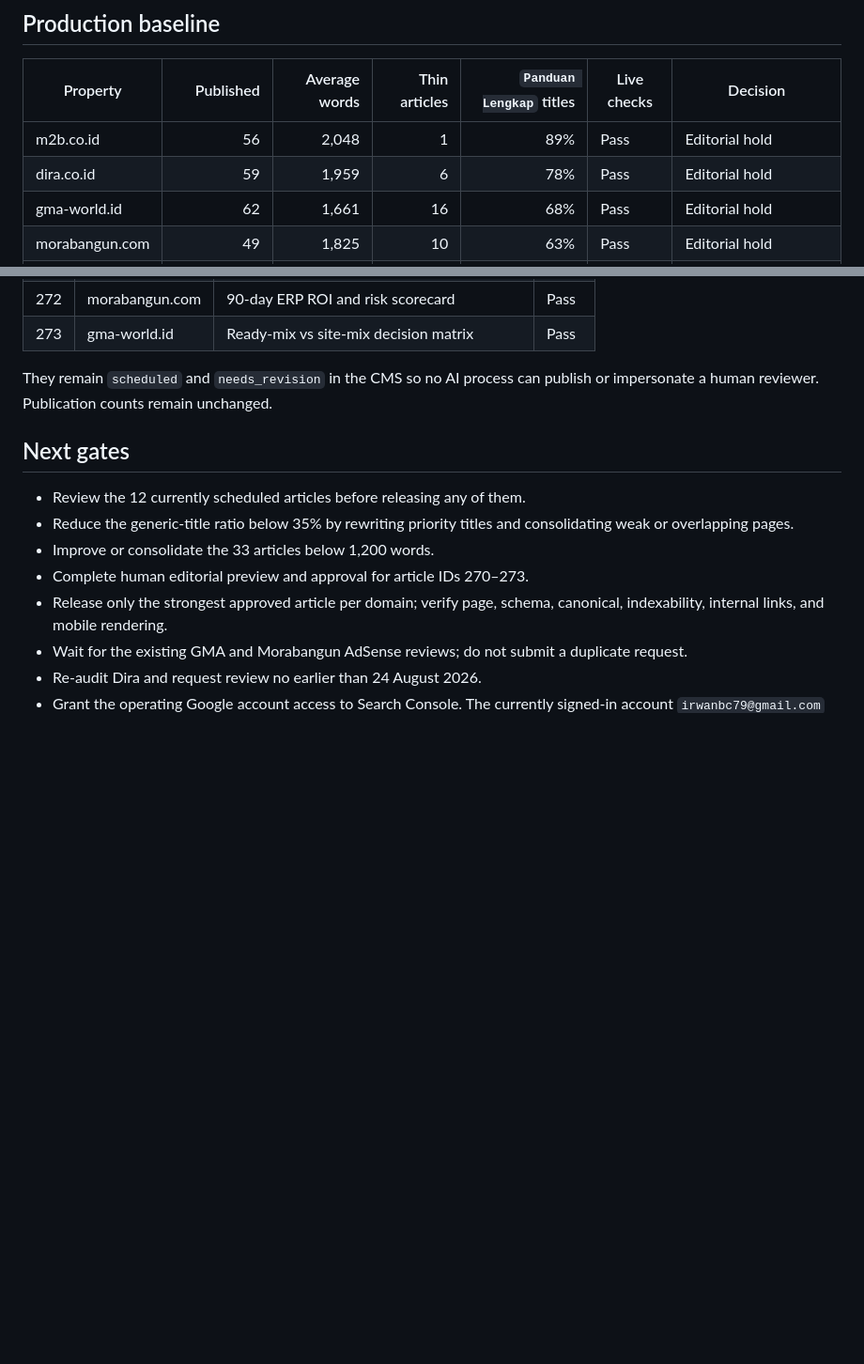
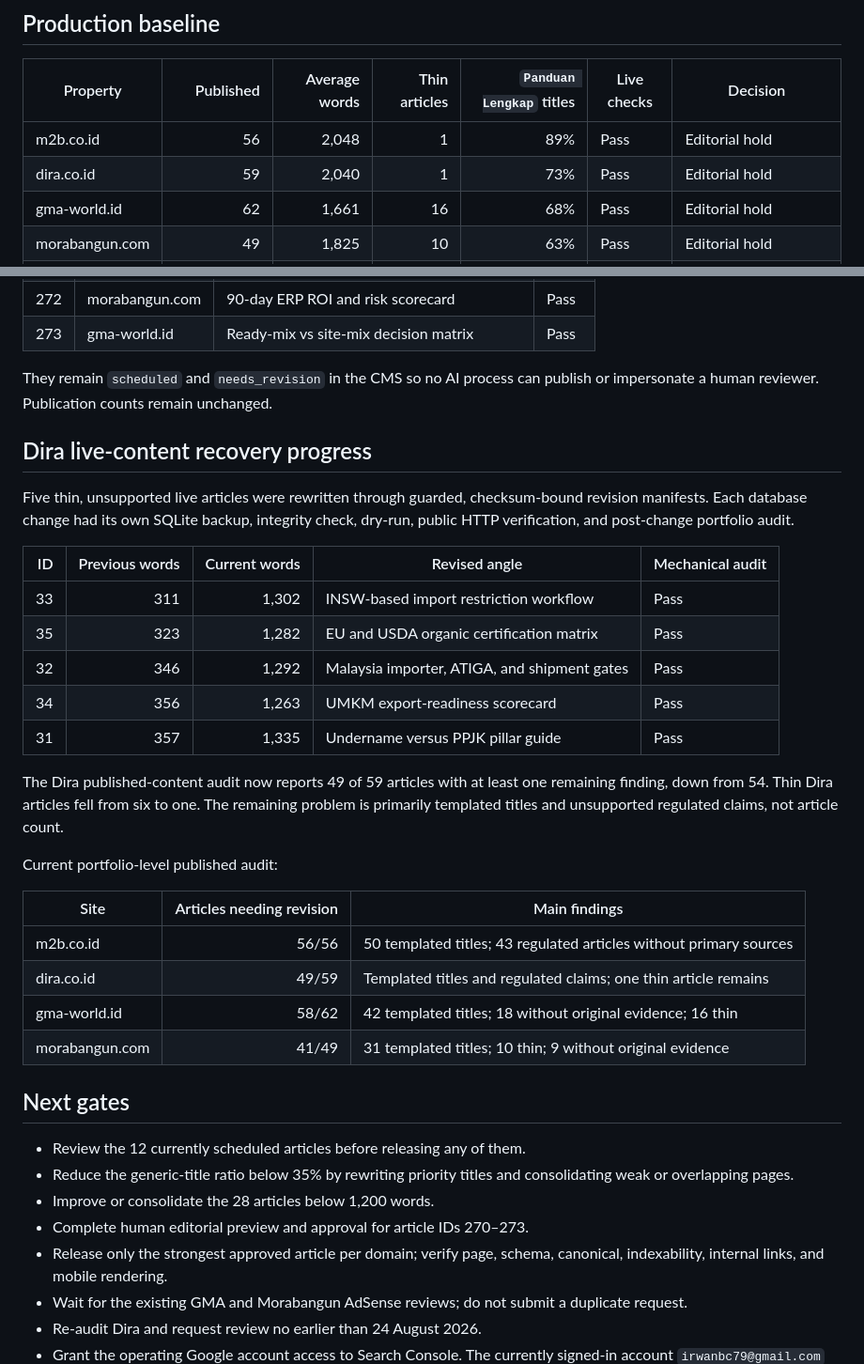
Before and after one commit to irwanbc79/cms-blog, a Markdown page: docs/ADSENSE-BASELINE-2026-08-18.md, 2 parts joined by grey strips. Shown at 94% size. Drawn GitHub-style; blank space fills up the shorter version.

Commit message:
docs: record Dira live recovery progress

```diff
--- a/docs/ADSENSE-BASELINE-2026-08-18.md
+++ b/docs/ADSENSE-BASELINE-2026-08-18.md
@@ -11,7 +11,7 @@ constraint; templated content patterns are.
 | Property | Published | Average words | Thin articles | `Panduan Lengkap` titles | Live checks | Decision |
 |---|---:|---:|---:|---:|---|---|
 | m2b.co.id | 56 | 2,048 | 1 | 89% | Pass | Editorial hold |
-| dira.co.id | 59 | 1,959 | 6 | 78% | Pass | Editorial hold |
+| dira.co.id | 59 | 2,040 | 1 | 73% | Pass | Editorial hold |
 | gma-world.id | 62 | 1,661 | 16 | 68% | Pass | Editorial hold |
 | morabangun.com | 49 | 1,825 | 10 | 63% | Pass | Editorial hold |
 | ebook.m2b.co.id | Static comic hub | — | — | — | Pass | Covered by approved parent domain |
@@ -103,12 +103,41 @@ the automated source, evidence, and risky-claim audit:
 They remain `scheduled` and `needs_revision` in the CMS so no AI process can
 publish or impersonate a human reviewer. Publication counts remain unchanged.
 
+## Dira live-content recovery progress
+
+Five thin, unsupported live articles were rewritten through guarded,
+checksum-bound revision manifests. Each database change had its own SQLite
+backup, integrity check, dry-run, public HTTP verification, and post-change
+portfolio audit.
+
+| ID | Previous words | Current words | Revised angle | Mechanical audit |
+|---:|---:|---:|---|---|
+| 33 | 311 | 1,302 | INSW-based import restriction workflow | Pass |
+| 35 | 323 | 1,282 | EU and USDA organic certification matrix | Pass |
+| 32 | 346 | 1,292 | Malaysia importer, ATIGA, and shipment gates | Pass |
+| 34 | 356 | 1,263 | UMKM export-readiness scorecard | Pass |
+| 31 | 357 | 1,335 | Undername versus PPJK pillar guide | Pass |
+
+The Dira published-content audit now reports 49 of 59 articles with at least
+one remaining finding, down from 54. Thin Dira articles fell from six to one.
+The remaining problem is primarily templated titles and unsupported regulated
+claims, not article count.
+
+Current portfolio-level published audit:
+
+| Site | Articles needing revision | Main findings |
+|---|---:|---|
+| m2b.co.id | 56/56 | 50 templated titles; 43 regulated articles without primary sources |
+| dira.co.id | 49/59 | Templated titles and regulated claims; one thin article remains |
+| gma-world.id | 58/62 | 42 templated titles; 18 without original evidence; 16 thin |
+| morabangun.com | 41/49 | 31 templated titles; 10 thin; 9 without original evidence |
+
 ## Next gates
 
 - Review the 12 currently scheduled articles before releasing any of them.
 - Reduce the generic-title ratio below 35% by rewriting priority titles and
   consolidating weak or overlapping pages.
-- Improve or consolidate the 33 articles below 1,200 words.
+- Improve or consolidate the 28 articles below 1,200 words.
 - Complete human editorial preview and approval for article IDs 270–273.
 - Release only the strongest approved article per domain; verify page, schema,
   canonical, indexability, internal links, and mobile rendering.
```
